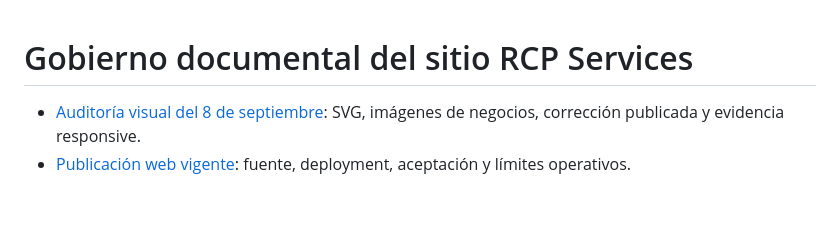
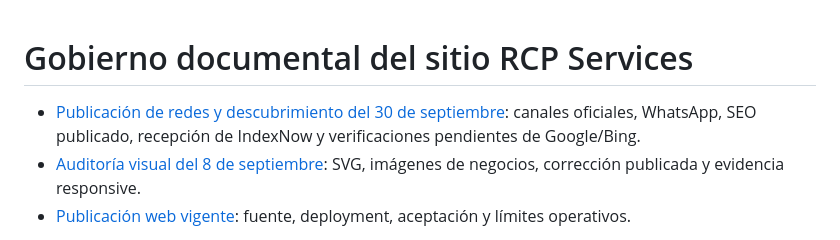
Before and after one commit to rcpservicessrl/RCP, a Markdown page: docs/README.md, the part around the change. Rendered like a GitHub page; blank space fills up the shorter version.

Commit message:
docs(web): record social SEO release status

```diff
--- a/docs/README.md
+++ b/docs/README.md
@@ -1,5 +1,6 @@
 # Gobierno documental del sitio RCP Services
 
+- [Publicación de redes y descubrimiento del 30 de septiembre](SEO_SOCIAL_RELEASE_2026-09-30.md): canales oficiales, WhatsApp, SEO publicado, recepción de IndexNow y verificaciones pendientes de Google/Bing.
 - [Auditoría visual del 8 de septiembre](VISUAL_AUDIT_2026-09-08.md): SVG, imágenes de negocios, corrección publicada y evidencia responsive.
 - [Publicación web vigente](WEB_PUBLICATION_2026-09-08.md): fuente, deployment, aceptación y límites operativos.
 
```
Also changed, not shown: docs/SEO_SOCIAL_RELEASE_2026-09-30.md (added, +51 -0 lines).
